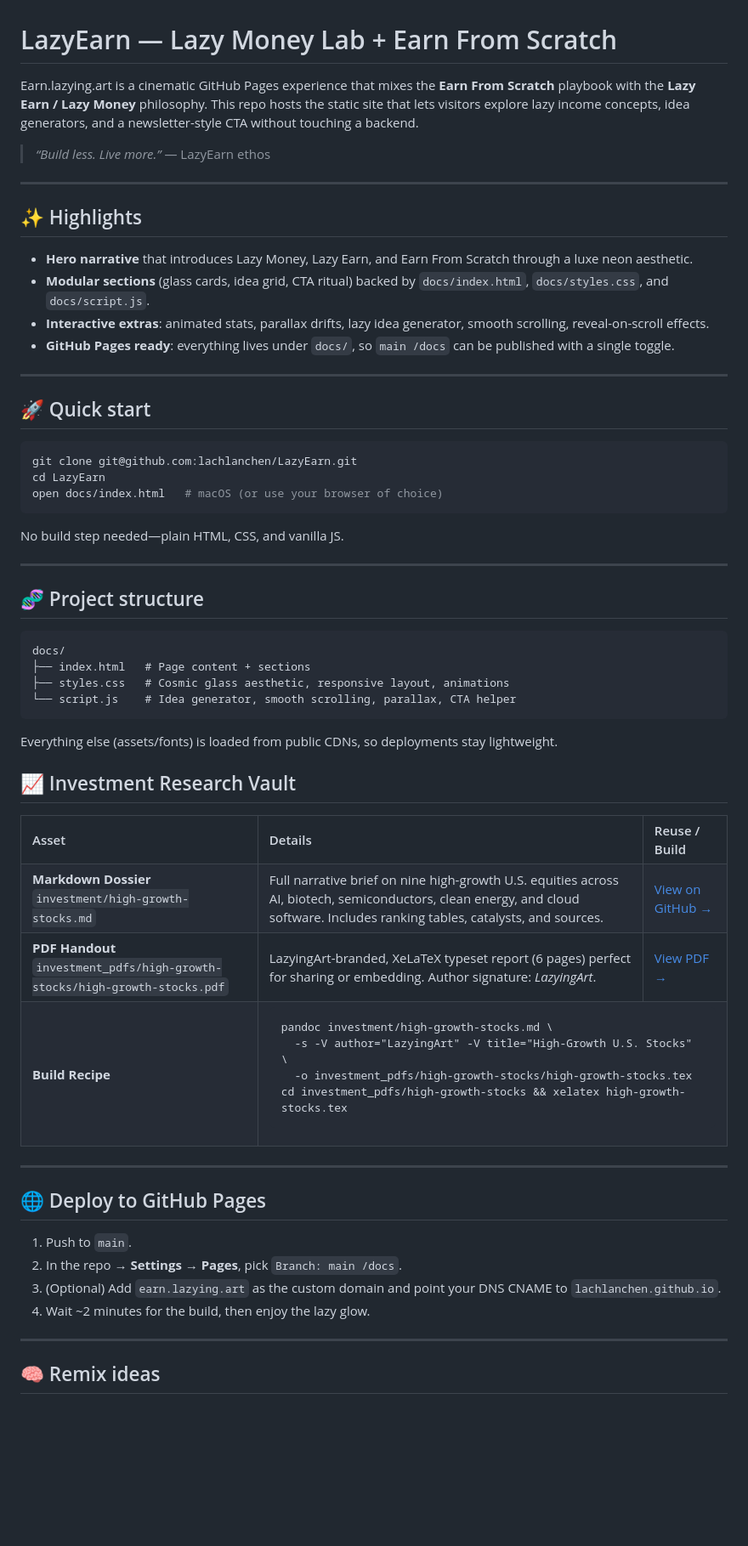
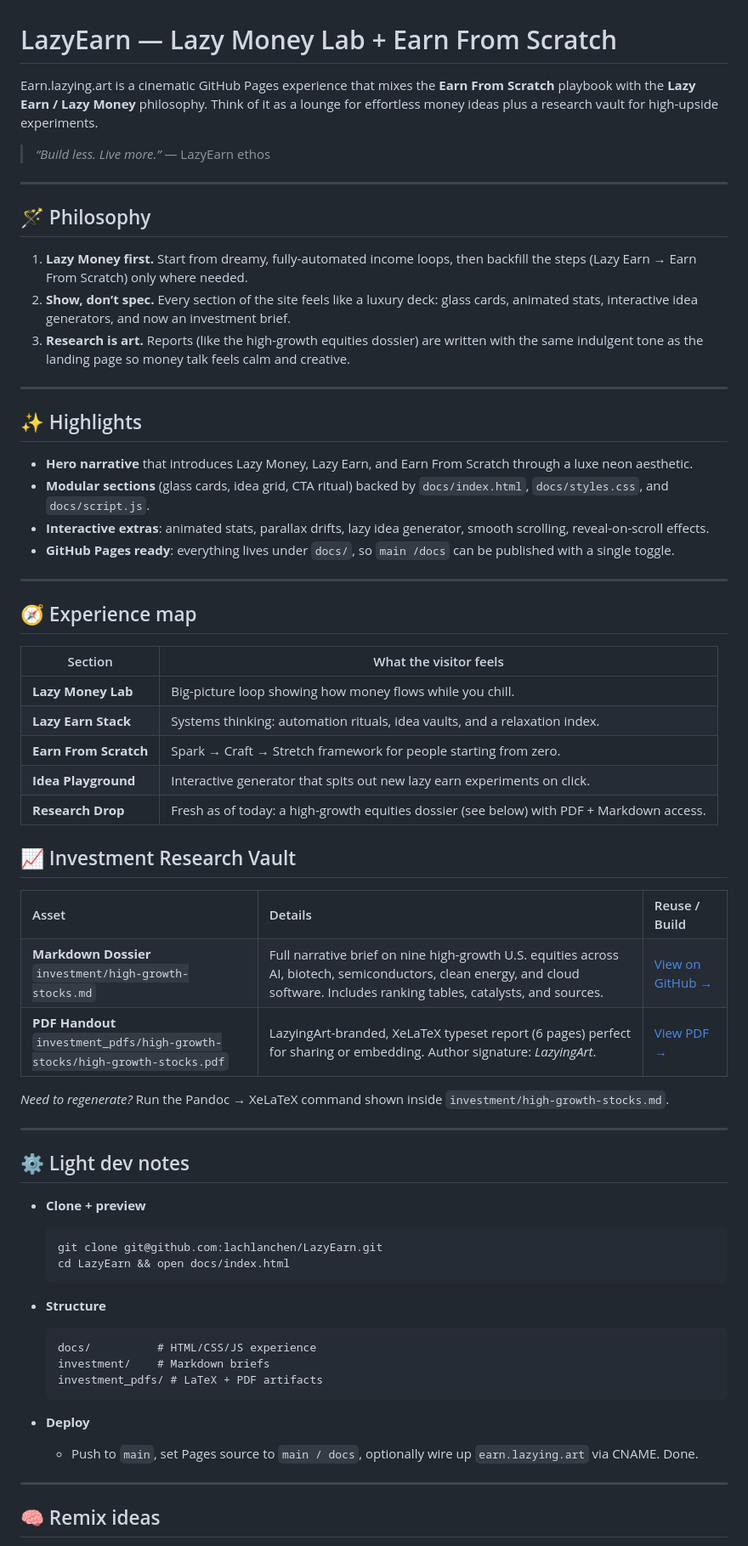
Before and after one commit to lachlanchen/earn-from-sctrach, a Markdown page: README.md, the part around the change. Shown at 85% size. GitHub-like rendering; blank space fills up the shorter version.

Commit message:
Refocus README on philosophy and research

````diff
--- a/README.md
+++ b/README.md
@@ -1,8 +1,16 @@
 # LazyEarn — Lazy Money Lab + Earn From Scratch
 
-Earn.lazying.art is a cinematic GitHub Pages experience that mixes the **Earn From Scratch** playbook with the **Lazy Earn / Lazy Money** philosophy. This repo hosts the static site that lets visitors explore lazy income concepts, idea generators, and a newsletter-style CTA without touching a backend.
+Earn.lazying.art is a cinematic GitHub Pages experience that mixes the **Earn From Scratch** playbook with the **Lazy Earn / Lazy Money** philosophy. Think of it as a lounge for effortless money ideas plus a research vault for high-upside experiments.
 
 > _“Build less. Live more.”_ — LazyEarn ethos
+
+---
+
+## 🪄 Philosophy
+
+1. **Lazy Money first.** Start from dreamy, fully-automated income loops, then backfill the steps (Lazy Earn → Earn From Scratch) only where needed.
+2. **Show, don’t spec.** Every section of the site feels like a luxury deck: glass cards, animated stats, interactive idea generators, and now an investment brief.
+3. **Research is art.** Reports (like the high-growth equities dossier) are written with the same indulgent tone as the landing page so money talk feels calm and creative.
 
 ---
 
@@ -15,28 +23,15 @@ Earn.lazying.art is a cinematic GitHub Pages experience that mixes the **Earn Fr
 
 ---
 
-## 🚀 Quick start
+## 🧭 Experience map
 
-```bash
-git clone git@github.com:lachlanchen/LazyEarn.git
-cd LazyEarn
-open docs/index.html   # macOS (or use your browser of choice)
-```
-
-No build step needed—plain HTML, CSS, and vanilla JS.
-
----
-
-## 🧬 Project structure
-
-```
-docs/
-├── index.html   # Page content + sections
-├── styles.css   # Cosmic glass aesthetic, responsive layout, animations
-└── script.js    # Idea generator, smooth scrolling, parallax, CTA helper
-```
-
-Everything else (assets/fonts) is loaded from public CDNs, so deployments stay lightweight.
+| Section | What the visitor feels |
+| --- | --- |
+| **Lazy Money Lab** | Big-picture loop showing how money flows while you chill. |
+| **Lazy Earn Stack** | Systems thinking: automation rituals, idea vaults, and a relaxation index. |
+| **Earn From Scratch** | Spark → Craft → Stretch framework for people starting from zero. |
+| **Idea Playground** | Interactive generator that spits out new lazy earn experiments on click. |
+| **Research Drop** | Fresh as of today: a high-growth equities dossier (see below) with PDF + Markdown access. |
 
 ## 📈 Investment Research Vault
 
@@ -64,25 +59,31 @@ Everything else (assets/fonts) is loaded from public CDNs, so deployments stay l
       <a href="https://github.com/lachlanchen/LazyEarn/blob/main/investment_pdfs/high-growth-stocks/high-growth-stocks.pdf">View PDF →</a>
     </td>
   </tr>
-  <tr>
-    <td style="padding:10px 8px;"><strong>Build Recipe</strong></td>
-    <td style="padding:10px 8px;" colspan="2">
-      <pre><code>pandoc investment/high-growth-stocks.md \
-  -s -V author="LazyingArt" -V title="High-Growth U.S. Stocks" \
-  -o investment_pdfs/high-growth-stocks/high-growth-stocks.tex
-cd investment_pdfs/high-growth-stocks && xelatex high-growth-stocks.tex</code></pre>
-    </td>
-  </tr>
 </table>
+
+_Need to regenerate?_ Run the Pandoc → XeLaTeX command shown inside `investment/high-growth-stocks.md`.
 
 ---
 
-## 🌐 Deploy to GitHub Pages
+## ⚙️ Light dev notes
 
-1. Push to `main`.
-2. In the repo → **Settings → Pages**, pick `Branch: main /docs`.
-3. (Optional) Add `earn.lazying.art` as the custom domain and point your DNS CNAME to `lachlanchen.github.io`.
-4. Wait ~2 minutes for the build, then enjoy the lazy glow.
+- **Clone + preview**
+
+  ```bash
+  git clone git@github.com:lachlanchen/LazyEarn.git
+  cd LazyEarn && open docs/index.html
+  ```
+
+- **Structure**
+
+  ```
+  docs/          # HTML/CSS/JS experience
+  investment/    # Markdown briefs
+  investment_pdfs/ # LaTeX + PDF artifacts
+  ```
+
+- **Deploy**
+  - Push to `main`, set Pages source to `main / docs`, optionally wire up `earn.lazying.art` via CNAME. Done.
 
 ---
 
````
